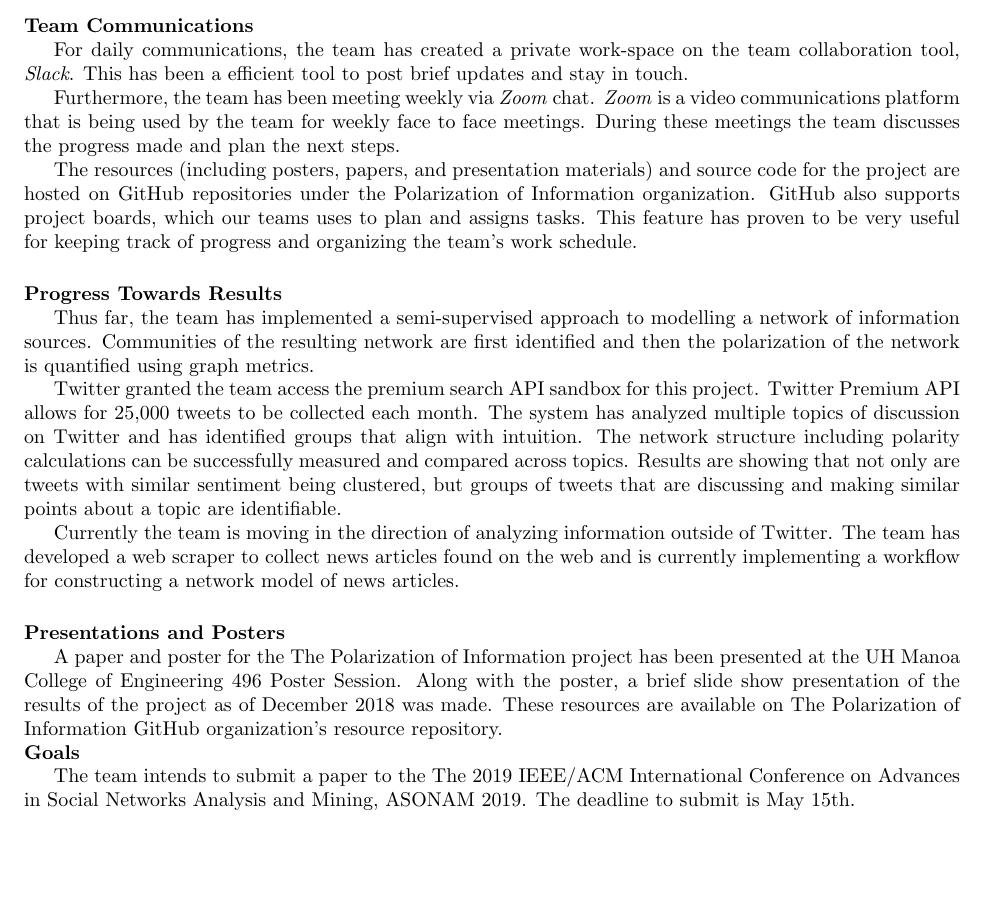
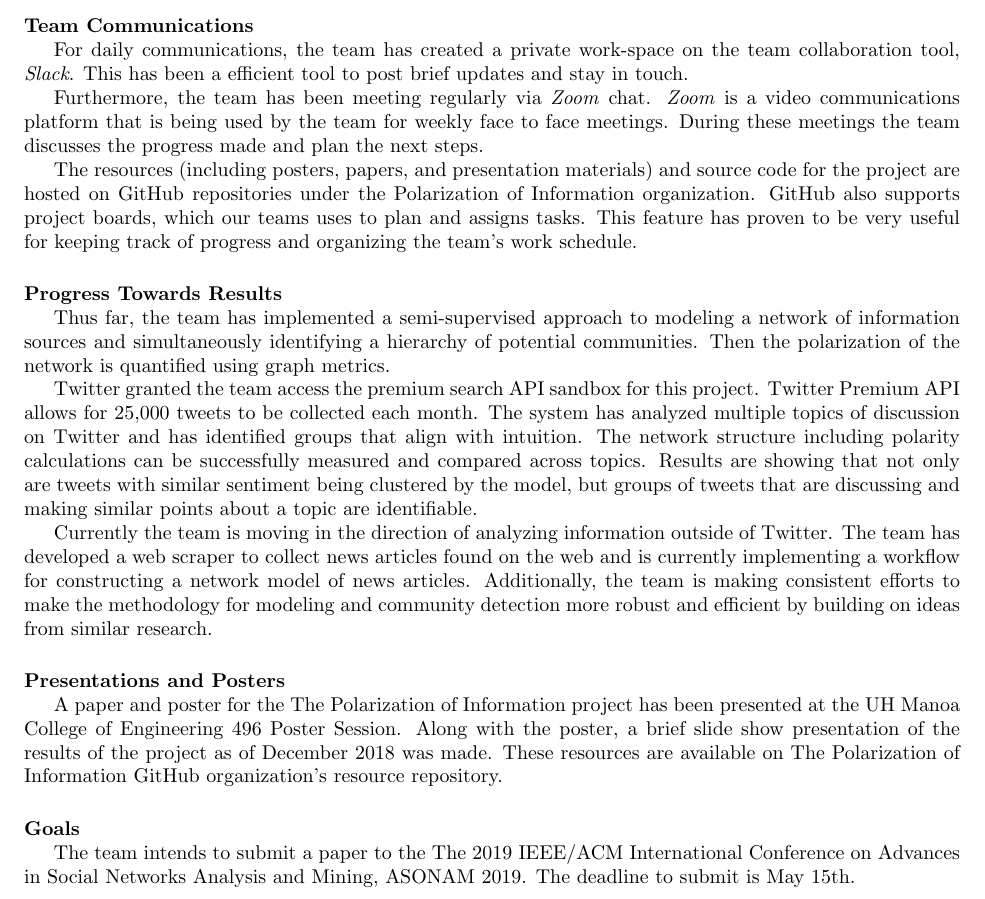
Before and after one commit to ThePolarizationOfInformationOnTheWeb/Resources, a LaTeX document (CSoIProgressReportSp19/CSoIProgressReportSp19.tex): part of the page, cut so that both start at the same text, the shorter picture padded with empty space. Compiled offline with pdfLaTeX.

Commit message:
LabelPropagation Slides and smal CSoI Progress Report Edit

```diff
--- a/CSoIProgressReportSp19/CSoIProgressReportSp19.tex
+++ b/CSoIProgressReportSp19/CSoIProgressReportSp19.tex
@@ -14,18 +14,18 @@ The Polarization of Information}
 \par \noindent \textbf{Team Communications}
 
 \par For daily communications, the team has created a private work-space on the team collaboration tool, \textit{Slack}. This has been a efficient tool to post brief updates and stay in touch.
-\par Furthermore, the team has been meeting weekly via \textit{Zoom} chat. \textit{Zoom} is a video communications platform that is being used by the team for weekly face to face meetings. During these meetings the team discusses the progress made and plan the next steps.
+\par Furthermore, the team has been meeting regularly via \textit{Zoom} chat. \textit{Zoom} is a video communications platform that is being used by the team for weekly face to face meetings. During these meetings the team discusses the progress made and plan the next steps.
 \par The resources (including posters, papers, and presentation materials) and source code for the project are hosted on GitHub repositories under the Polarization of Information organization. GitHub also supports project boards, which our teams uses to plan and assigns tasks. This feature has proven to be very useful for keeping track of progress and organizing the team's work schedule.
 
 \vspace{0.5cm}
 
 \par \noindent \textbf{Progress Towards Results}
 
-\par Thus far, the team has implemented a semi-supervised approach to modelling a network of information sources. Communities of the resulting network are first identified and then the polarization of the network is quantified using graph metrics.
+\par Thus far, the team has implemented a semi-supervised approach to modeling a network of information sources and simultaneously identifying a hierarchy of potential communities. Then the polarization of the network is quantified using graph metrics.
 
-\par Twitter granted the team access the premium search API sandbox for this project. Twitter Premium API allows for 25,000 tweets to be collected each month. The system has analyzed multiple topics of discussion on Twitter and has identified groups that align with intuition. The network structure including polarity calculations can be successfully measured and compared across topics. Results are showing that not only are tweets with similar sentiment being clustered, but groups of tweets that are discussing and making similar points about a topic are identifiable.
+\par Twitter granted the team access the premium search API sandbox for this project. Twitter Premium API allows for 25,000 tweets to be collected each month. The system has analyzed multiple topics of discussion on Twitter and has identified groups that align with intuition. The network structure including polarity calculations can be successfully measured and compared across topics. Results are showing that not only are tweets with similar sentiment being clustered by the model, but groups of tweets that are discussing and making similar points about a topic are identifiable.
 
-\par Currently the team is moving in the direction of analyzing information outside of Twitter. The team has developed a web scraper to collect news articles found on the web and is currently implementing a workflow for constructing a network model of news articles.
+\par Currently the team is moving in the direction of analyzing information outside of Twitter. The team has developed a web scraper to collect news articles found on the web and is currently implementing a workflow for constructing a network model of news articles. Additionally, the team is making consistent efforts to make the methodology for modeling and community detection more robust and efficient by building on ideas from similar research.
 
 \vspace{0.5cm}
 
@@ -33,6 +33,8 @@ The Polarization of Information}
 
 \par A paper and poster for the The Polarization of Information project has been presented at the UH Manoa College of Engineering 496 Poster Session. Along with the poster, a brief slide show presentation of the results of the project as of December 2018 was made. These resources are available on The Polarization of Information GitHub organization's resource repository.
 
+\vspace{0.5cm}
+
 \par \noindent \textbf{Goals}
 
 \par The team intends to submit a paper to the The 2019 IEEE/ACM International Conference on Advances in Social Networks Analysis and Mining, ASONAM 2019. The deadline to submit is May 15th.
```
Also changed, not shown: CSoIProgressReportSp19/CSoIProgressReportSp19.pdf, 1 other file.
